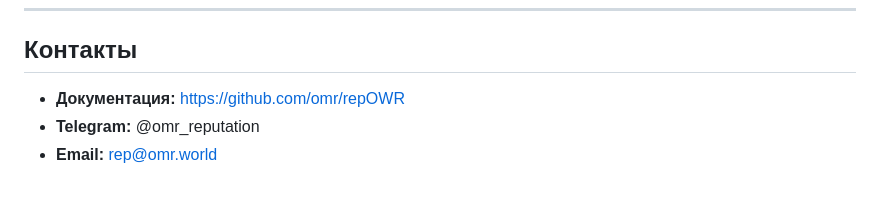
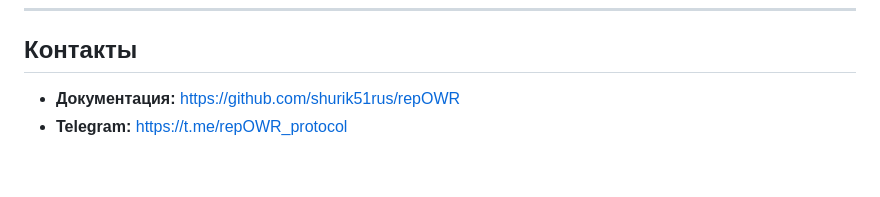
Before and after one commit to shurik51rus/repOWR, a Markdown page: docs/protocol.md, the part around the change. Drawn GitHub-style.

Commit message:
Update protocol.md
Изменил контакты на
## Контакты

- **Документация:** https://github.com/shurik51rus/repOWR
- **Telegram:**  https://t.me/repOWR_protocol

```diff
--- a/docs/protocol.md
+++ b/docs/protocol.md
@@ -441,6 +441,5 @@ def validate_json_format(comment: str) -> bool:
 
 ## Контакты
 
-- **Документация:** https://github.com/omr/repOWR
-- **Telegram:** @omr_reputation
-- **Email:** rep@omr.world
+- **Документация:** https://github.com/shurik51rus/repOWR
+- **Telegram:**  https://t.me/repOWR_protocol
```
